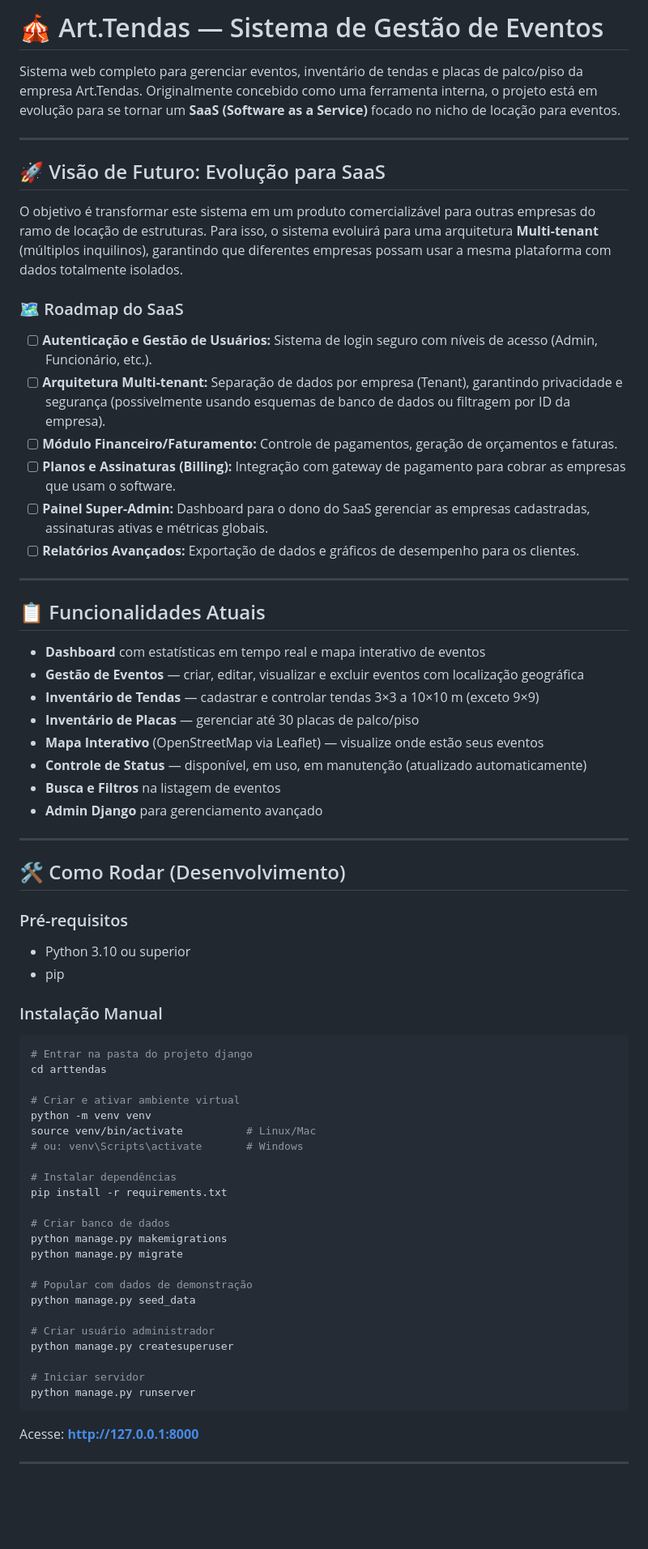
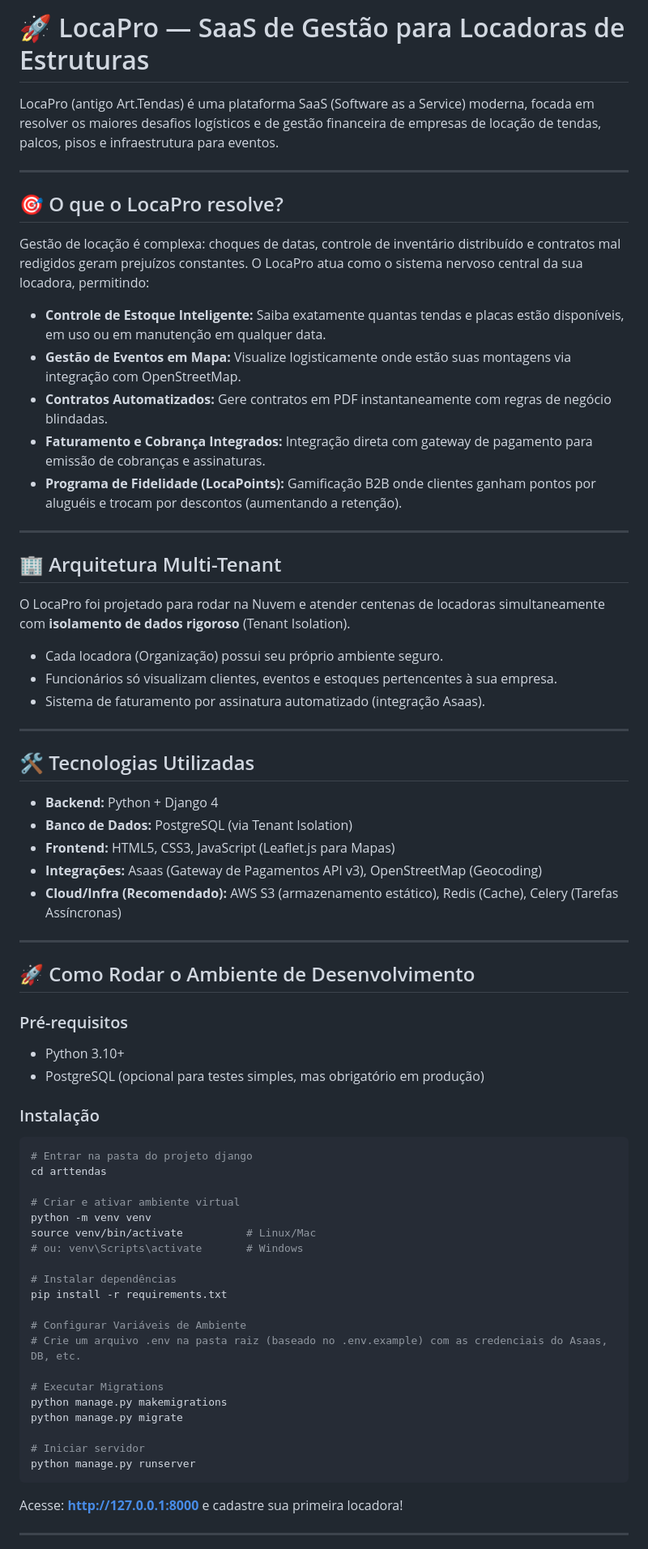
Before and after one commit to JpGeneroso004/LocaPro, a Markdown page: README.md, the part around one of its changes. Shown at 81% size. Rendered like a GitHub page; blank space fills up the shorter version.

Commit message:
docs: Atualiza README para o escopo do LocaPro SaaS

````diff
--- a/README.md
+++ b/README.md
@@ -1,44 +1,44 @@
-# 🎪 Art.Tendas — Sistema de Gestão de Eventos
+# 🚀 LocaPro — SaaS de Gestão para Locadoras de Estruturas
 
-Sistema web completo para gerenciar eventos, inventário de tendas e placas de palco/piso da empresa Art.Tendas.
-Originalmente concebido como uma ferramenta interna, o projeto está em evolução para se tornar um **SaaS (Software as a Service)** focado no nicho de locação para eventos.
+LocaPro (antigo Art.Tendas) é uma plataforma SaaS (Software as a Service) moderna, focada em resolver os maiores desafios logísticos e de gestão financeira de empresas de locação de tendas, palcos, pisos e infraestrutura para eventos.
 
 ---
 
-## 🚀 Visão de Futuro: Evolução para SaaS
+## 🎯 O que o LocaPro resolve?
+Gestão de locação é complexa: choques de datas, controle de inventário distribuído e contratos mal redigidos geram prejuízos constantes. O LocaPro atua como o sistema nervoso central da sua locadora, permitindo:
 
-O objetivo é transformar este sistema em um produto comercializável para outras empresas do ramo de locação de estruturas. Para isso, o sistema evoluirá para uma arquitetura **Multi-tenant** (múltiplos inquilinos), garantindo que diferentes empresas possam usar a mesma plataforma com dados totalmente isolados.
-
-### 🗺️ Roadmap do SaaS
-- [ ] **Autenticação e Gestão de Usuários:** Sistema de login seguro com níveis de acesso (Admin, Funcionário, etc.).
-- [ ] **Arquitetura Multi-tenant:** Separação de dados por empresa (Tenant), garantindo privacidade e segurança (possivelmente usando esquemas de banco de dados ou filtragem por ID da empresa).
-- [ ] **Módulo Financeiro/Faturamento:** Controle de pagamentos, geração de orçamentos e faturas.
-- [ ] **Planos e Assinaturas (Billing):** Integração com gateway de pagamento para cobrar as empresas que usam o software.
-- [ ] **Painel Super-Admin:** Dashboard para o dono do SaaS gerenciar as empresas cadastradas, assinaturas ativas e métricas globais.
-- [ ] **Relatórios Avançados:** Exportação de dados e gráficos de desempenho para os clientes.
+- **Controle de Estoque Inteligente:** Saiba exatamente quantas tendas e placas estão disponíveis, em uso ou em manutenção em qualquer data.
+- **Gestão de Eventos em Mapa:** Visualize logisticamente onde estão suas montagens via integração com OpenStreetMap.
+- **Contratos Automatizados:** Gere contratos em PDF instantaneamente com regras de negócio blindadas.
+- **Faturamento e Cobrança Integrados:** Integração direta com gateway de pagamento para emissão de cobranças e assinaturas.
+- **Programa de Fidelidade (LocaPoints):** Gamificação B2B onde clientes ganham pontos por aluguéis e trocam por descontos (aumentando a retenção).
 
 ---
 
-## 📋 Funcionalidades Atuais
-
-- **Dashboard** com estatísticas em tempo real e mapa interativo de eventos
-- **Gestão de Eventos** — criar, editar, visualizar e excluir eventos com localização geográfica
-- **Inventário de Tendas** — cadastrar e controlar tendas 3×3 a 10×10 m (exceto 9×9)
-- **Inventário de Placas** — gerenciar até 30 placas de palco/piso
-- **Mapa Interativo** (OpenStreetMap via Leaflet) — visualize onde estão seus eventos
-- **Controle de Status** — disponível, em uso, em manutenção (atualizado automaticamente)
-- **Busca e Filtros** na listagem de eventos
-- **Admin Django** para gerenciamento avançado
+## 🏢 Arquitetura Multi-Tenant
+O LocaPro foi projetado para rodar na Nuvem e atender centenas de locadoras simultaneamente com **isolamento de dados rigoroso** (Tenant Isolation).
+- Cada locadora (Organização) possui seu próprio ambiente seguro.
+- Funcionários só visualizam clientes, eventos e estoques pertencentes à sua empresa.
+- Sistema de faturamento por assinatura automatizado (integração Asaas).
 
 ---
 
-## 🛠️ Como Rodar (Desenvolvimento)
+## 🛠️ Tecnologias Utilizadas
+- **Backend:** Python + Django 4
+- **Banco de Dados:** PostgreSQL (via Tenant Isolation)
+- **Frontend:** HTML5, CSS3, JavaScript (Leaflet.js para Mapas)
+- **Integrações:** Asaas (Gateway de Pagamentos API v3), OpenStreetMap (Geocoding)
+- **Cloud/Infra (Recomendado):** AWS S3 (armazenamento estático), Redis (Cache), Celery (Tarefas Assíncronas)
+
+---
+
+## 🚀 Como Rodar o Ambiente de Desenvolvimento
 
 ### Pré-requisitos
-- Python 3.10 ou superior
-- pip
+- Python 3.10+
+- PostgreSQL (opcional para testes simples, mas obrigatório em produção)
 
-### Instalação Manual
+### Instalação
 
 ```bash
 # Entrar na pasta do projeto django
@@ -52,21 +52,18 @@ source venv/bin/activate          # Linux/Mac
 # Instalar dependências
 pip install -r requirements.txt
 
-# Criar banco de dados
+# Configurar Variáveis de Ambiente
+# Crie um arquivo .env na pasta raiz (baseado no .env.example) com as credenciais do Asaas, DB, etc.
+
+# Executar Migrations
 python manage.py makemigrations
 python manage.py migrate
-
-# Popular com dados de demonstração
-python manage.py seed_data
-
-# Criar usuário administrador
-python manage.py createsuperuser
 
 # Iniciar servidor
 python manage.py runserver
 ```
 
-Acesse: **http://127.0.0.1:8000**
+Acesse: **http://127.0.0.1:8000** e cadastre sua primeira locadora!
 
 ---
 
````
Also changed, not shown: other parts of README.md (+8 -41 lines).
